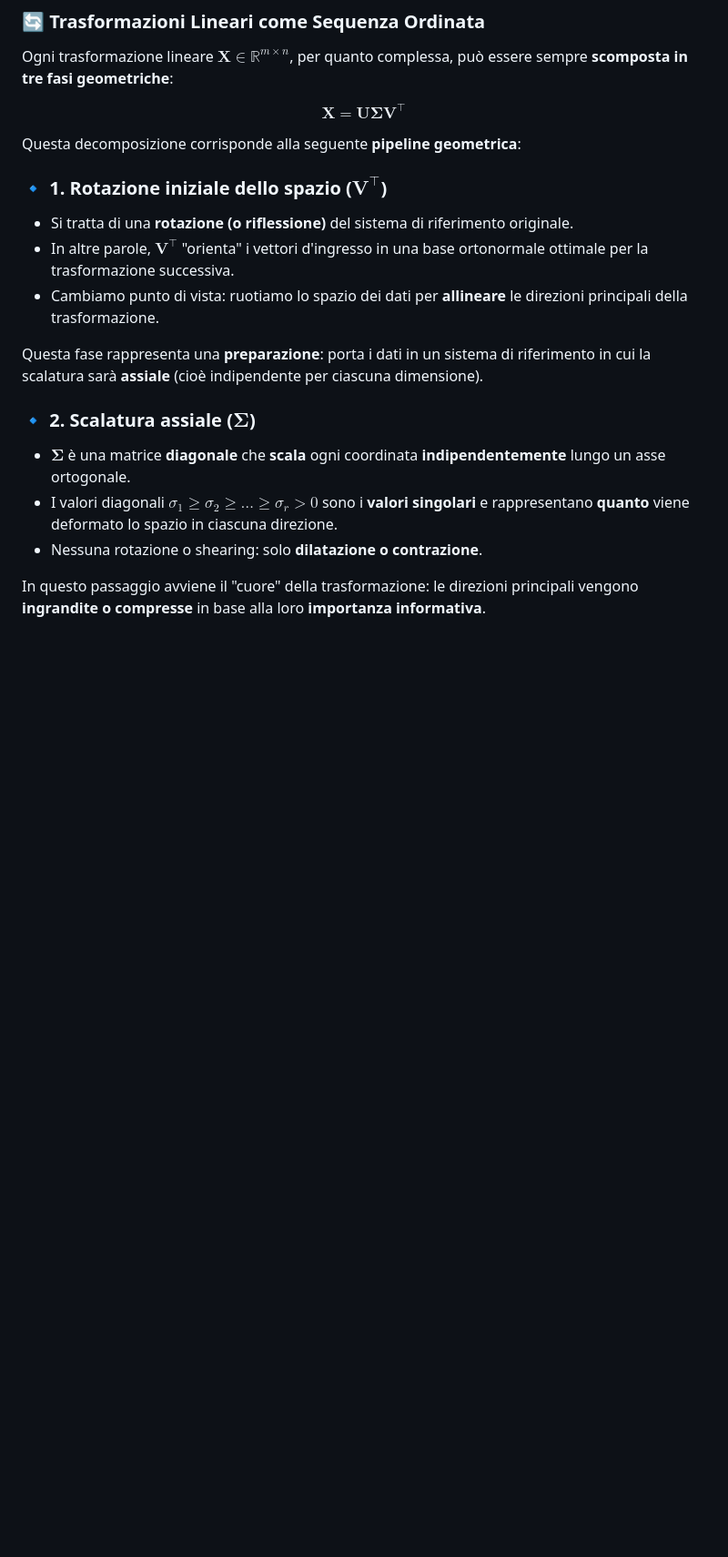
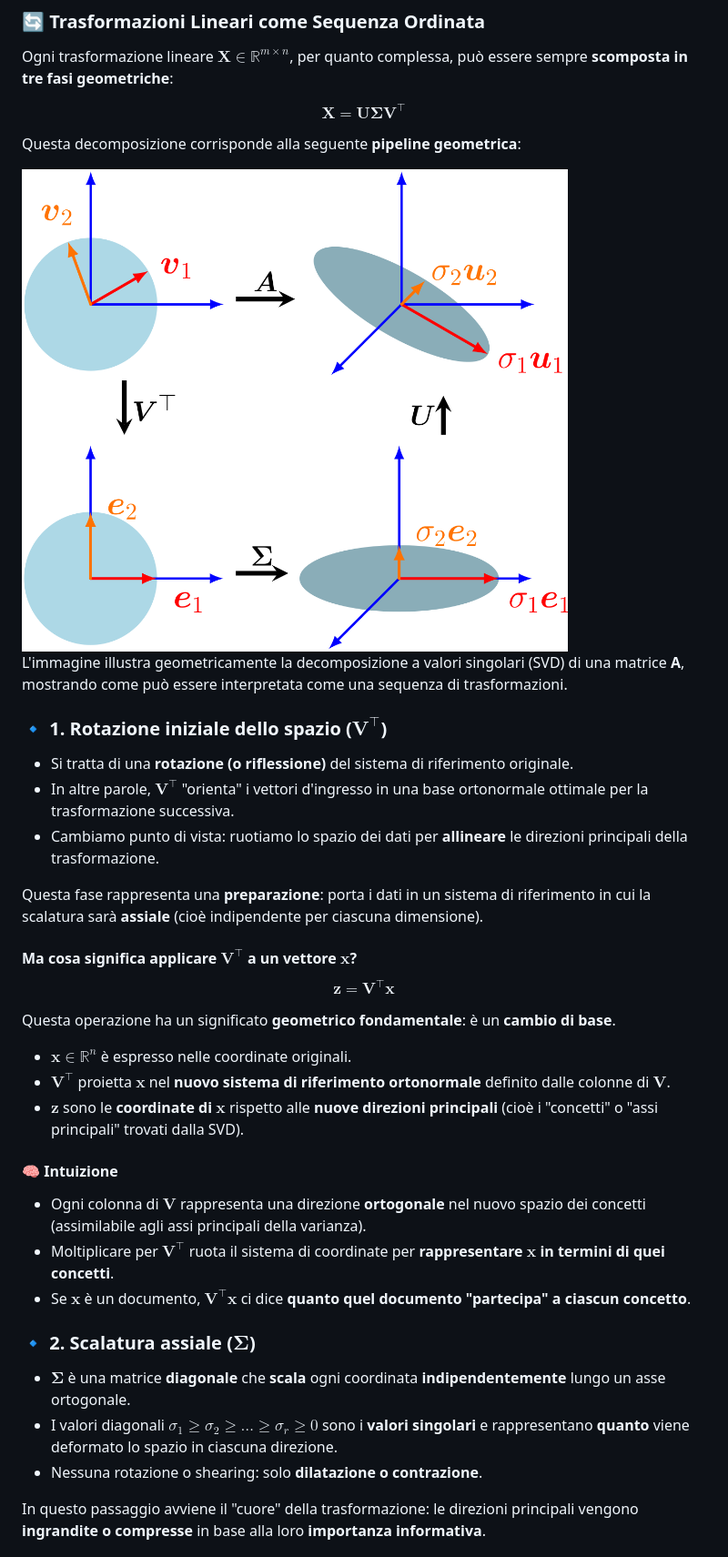
Before and after one commit to lorenzo-arcioni/my-obsidian-vault, a Markdown page: 01_Matematica/Algebra/Singular Value Decomposition.md, the part around the change printed below. Shown: that part at 91% size. GitHub-like rendering; pictures changed too: images/svd_pipeline.png (added); blank space fills up the shorter version.

```diff
--- a/01_Matematica/Algebra/Singular Value Decomposition.md
+++ b/01_Matematica/Algebra/Singular Value Decomposition.md
@@ -34,6 +45,13 @@ $$
 
 Questa decomposizione corrisponde alla seguente **pipeline geometrica**:
 
+<img src="../../images/svd_pipeline.png" width="600" style="display: block; margin-left: auto; margin-right: auto;">
+<br>
+
+L'immagine illustra geometricamente la decomposizione a valori singolari (SVD) di una matrice **A**, mostrando come può essere interpretata come una sequenza di trasformazioni.
+
+
+
 ### 🔹 1. Rotazione iniziale dello spazio ($\mathbf{V}^\top$)
 
 - Si tratta di una **rotazione (o riflessione)** del sistema di riferimento originale.
@@ -42,10 +60,28 @@ Questa decomposizione corrisponde alla seguente **pipeline geometrica**:
 
 Questa fase rappresenta una **preparazione**: porta i dati in un sistema di riferimento in cui la scalatura sarà **assiale** (cioè indipendente per ciascuna dimensione).
 
+#### Ma cosa significa applicare $\mathbf{V}^\top$ a un vettore $\mathbf{x}$?
+
+$$
+\mathbf{z} = \mathbf{V}^\top \mathbf{x}
+$$
+
+Questa operazione ha un significato **geometrico fondamentale**: è un **cambio di base**.
+
+- $\mathbf{x} \in \mathbb{R}^n$ è espresso nelle coordinate originali.
+- $\mathbf{V}^\top$ proietta $\mathbf{x}$ nel **nuovo sistema di riferimento ortonormale** definito dalle colonne di $\mathbf{V}$.
+- $\mathbf{z}$ sono le **coordinate di $\mathbf{x}$** rispetto alle **nuove direzioni principali** (cioè i "concetti" o "assi principali" trovati dalla SVD).
+
+#### 🧠 Intuizione
+
+- Ogni colonna di $\mathbf{V}$ rappresenta una direzione **ortogonale** nel nuovo spazio dei concetti (assimilabile agli assi principali della varianza).
+- Moltiplicare per $\mathbf{V}^\top$ ruota il sistema di coordinate per **rappresentare $\mathbf{x}$ in termini di quei concetti**.
+- Se $\mathbf{x}$ è un documento, $\mathbf{V}^\top \mathbf{x}$ ci dice **quanto quel documento "partecipa" a ciascun concetto**.
+
 ### 🔹 2. Scalatura assiale ($\mathbf{\Sigma}$)
 
 - $\mathbf{\Sigma}$ è una matrice **diagonale** che **scala** ogni coordinata **indipendentemente** lungo un asse ortogonale.
-- I valori diagonali $\sigma_1 \geq \sigma_2 \geq \dots \geq \sigma_r > 0$ sono i **valori singolari** e rappresentano **quanto** viene deformato lo spazio in ciascuna direzione.
+- I valori diagonali $\sigma_1 \geq \sigma_2 \geq \dots \geq \sigma_r \geq 0$ sono i **valori singolari** e rappresentano **quanto** viene deformato lo spazio in ciascuna direzione.
 - Nessuna rotazione o shearing: solo **dilatazione o contrazione**.
 
 In questo passaggio avviene il "cuore" della trasformazione: le direzioni principali vengono **ingrandite o compresse** in base alla loro **importanza informativa**.
```
Also changed, not shown: other parts of 01_Matematica/Algebra/Singular Value Decomposition.md (+13 -2 lines), 01_Matematica/Algebra/tmp-svd.md (+102 -4 lines).
